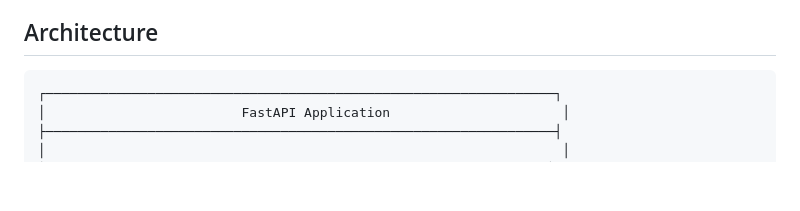
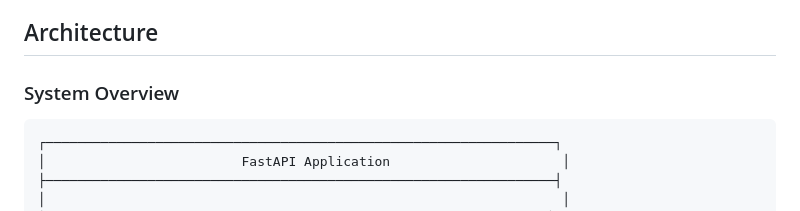
Before and after one commit to tyagiprnv/AI-Guest-Response-Agent, a Markdown page: README.md, the part around one of its changes. Rendered like a GitHub page; blank space fills up the shorter version.

````diff
--- a/README.md
+++ b/README.md
@@ -13,6 +13,8 @@ A production-quality AI agent that generates responses to guest accommodation in
 - **Docker Deployment**: Full stack deployment with Docker Compose
 
 ## Architecture
+
+### System Overview
 
 ```
 ┌─────────────────────────────────────────────────────────────────┐
````
Also changed, not shown: other parts of README.md (+42 -0 lines).
